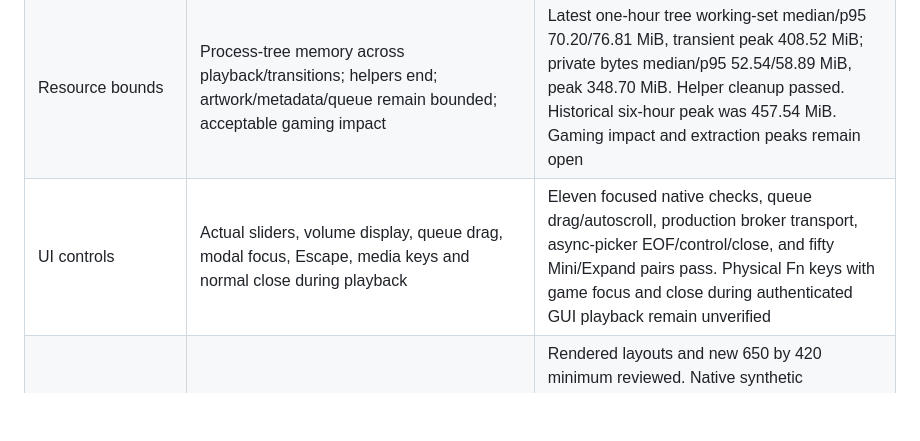
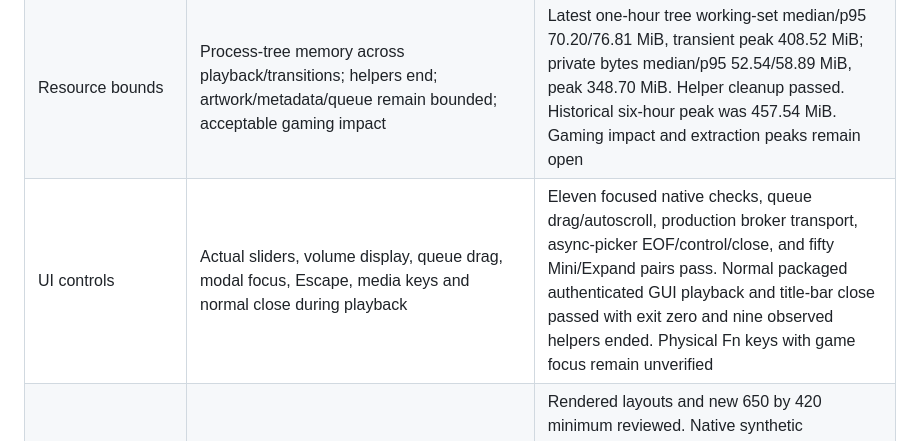
Before and after one commit to yotam1001/tide-music, a Markdown page: docs/RELEASE_READINESS.md, the part around the change. Drawn GitHub-style; blank space fills up the shorter version.

```diff
--- a/docs/RELEASE_READINESS.md
+++ b/docs/RELEASE_READINESS.md
@@ -10,7 +10,7 @@ cannot establish long-term service reliability.
 | Recovery | Helper loss, stream interruption, bounded stall/retry handling, retained position and pause/seek intent, cancellation | Native fault injection passes these paths. Real service outage recovery and longer live behavior remain to be verified |
 | Recommendations | Radio appends and repeatedly refills, advances at EOF, and retries temporary failures without false reconnect | Repeated signed-in refills and a live queue-depletion/EOF probe pass. Temporary content retries preserve request identity; real outage verification remains |
 | Resource bounds | Process-tree memory across playback/transitions; helpers end; artwork/metadata/queue remain bounded; acceptable gaming impact | Latest one-hour tree working-set median/p95 70.20/76.81 MiB, transient peak 408.52 MiB; private bytes median/p95 52.54/58.89 MiB, peak 348.70 MiB. Helper cleanup passed. Historical six-hour peak was 457.54 MiB. Gaming impact and extraction peaks remain open |
-| UI controls | Actual sliders, volume display, queue drag, modal focus, Escape, media keys and normal close during playback | Eleven focused native checks, queue drag/autoscroll, production broker transport, async-picker EOF/control/close, and fifty Mini/Expand pairs pass. Physical Fn keys with game focus and close during authenticated GUI playback remain unverified |
+| UI controls | Actual sliders, volume display, queue drag, modal focus, Escape, media keys and normal close during playback | Eleven focused native checks, queue drag/autoscroll, production broker transport, async-picker EOF/control/close, and fifty Mini/Expand pairs pass. Normal packaged authenticated GUI playback and title-bar close passed with exit zero and nine observed helpers ended. Physical Fn keys with game focus remain unverified |
 | Rendered layouts | Full/compact/mini, dark/light, panels, minima, resizing and high DPI all usable | Rendered layouts and new 650 by 420 minimum reviewed. Native synthetic 150%/200% DPI messages, maximize/DPI-change/restore and Mini/Expand fit the monitor work area with audio continuing. Account settings remain reachable by scrolling. Physical monitor migration remains unverified |
 | Accounts | Identity changes isolate private state; expiry is actionable; temporary failures do not falsely invalidate verified login; reconnect rarely needed | The completed latest one-hour run and a subsequent current-provider Library check passed with the saved session and no new import. Historical private-Zen sessions passed shorter checks and six-hour playback. Weekly session longevity and direct profile reconnect remain unproven |
 | Public login setup | Simple connection using the user's browser, exact selected account, verified native handoff and documented distribution/removal | Both companion packages and native host pass synthetic protocol/package/adoption tests. Actual Zen lookup fails with both GNU and downloaded MSVC hosts despite matching registration and successful direct framing. Browser comparison, real import and signed distribution remain pending; temporary loading is not public onboarding |
```
Also changed, not shown: docs/VALIDATION.md (+17 -0 lines).
